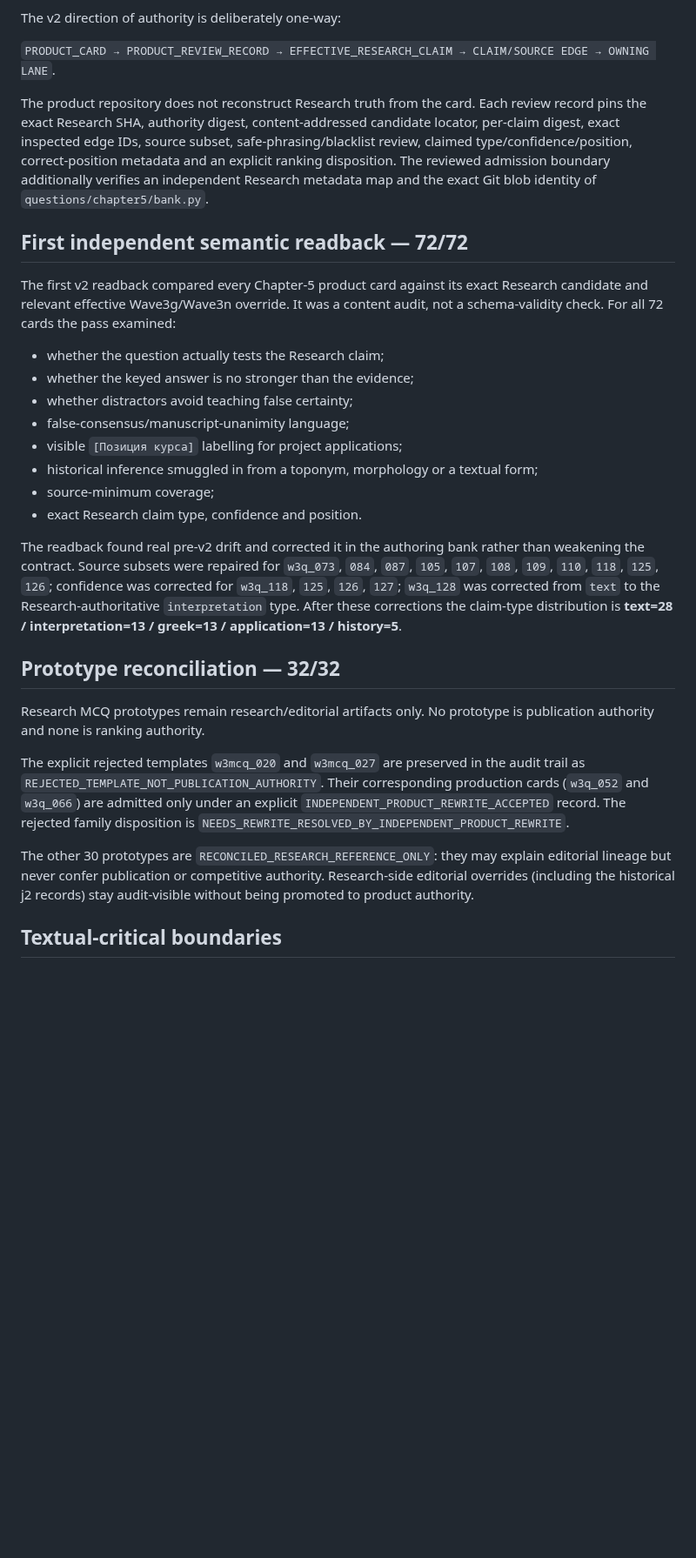
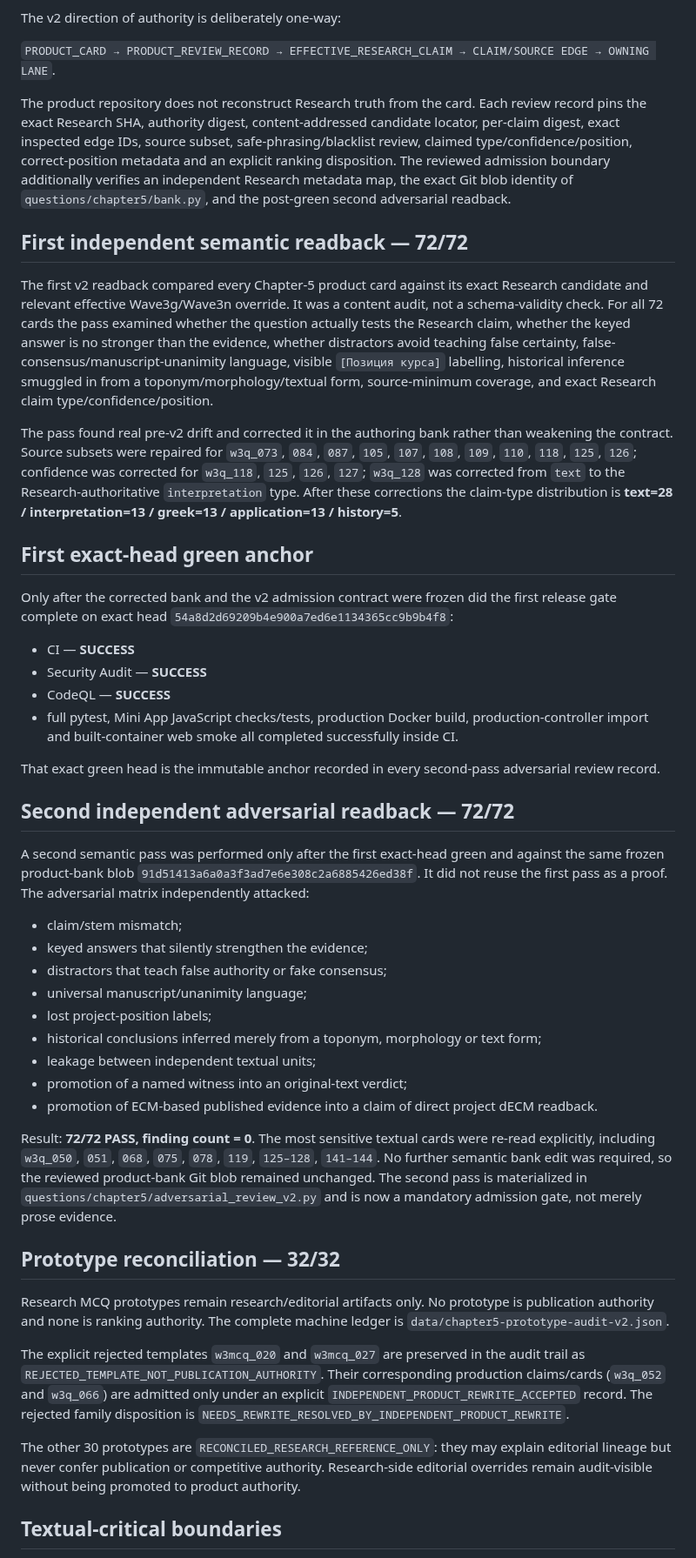
Before and after one commit to FedorMilovanov/bible-bot, a Markdown page: docs/CHAPTER5_RELEASE_AUDIT.md, the part around one of its changes. Shown at 87% size. Drawn GitHub-style; blank space fills up the shorter version.

Commit message:
Finalize Chapter 5 second adversarial readback documentation

```diff
--- a/docs/CHAPTER5_RELEASE_AUDIT.md
+++ b/docs/CHAPTER5_RELEASE_AUDIT.md
@@ -13,30 +13,48 @@ The v2 direction of authority is deliberately one-way:
 
 `PRODUCT_CARD → PRODUCT_REVIEW_RECORD → EFFECTIVE_RESEARCH_CLAIM → CLAIM/SOURCE EDGE → OWNING LANE`.
 
-The product repository does not reconstruct Research truth from the card. Each review record pins the exact Research SHA, authority digest, content-addressed candidate locator, per-claim digest, exact inspected edge IDs, source subset, safe-phrasing/blacklist review, claimed type/confidence/position, correct-position metadata and an explicit ranking disposition. The reviewed admission boundary additionally verifies an independent Research metadata map and the exact Git blob identity of `questions/chapter5/bank.py`.
+The product repository does not reconstruct Research truth from the card. Each review record pins the exact Research SHA, authority digest, content-addressed candidate locator, per-claim digest, exact inspected edge IDs, source subset, safe-phrasing/blacklist review, claimed type/confidence/position, correct-position metadata and an explicit ranking disposition. The reviewed admission boundary additionally verifies an independent Research metadata map, the exact Git blob identity of `questions/chapter5/bank.py`, and the post-green second adversarial readback.
 
 ## First independent semantic readback — 72/72
 
-The first v2 readback compared every Chapter-5 product card against its exact Research candidate and relevant effective Wave3g/Wave3n override. It was a content audit, not a schema-validity check. For all 72 cards the pass examined:
+The first v2 readback compared every Chapter-5 product card against its exact Research candidate and relevant effective Wave3g/Wave3n override. It was a content audit, not a schema-validity check. For all 72 cards the pass examined whether the question actually tests the Research claim, whether the keyed answer is no stronger than the evidence, whether distractors avoid teaching false certainty, false-consensus/manuscript-unanimity language, visible `[Позиция курса]` labelling, historical inference smuggled in from a toponym/morphology/textual form, source-minimum coverage, and exact Research claim type/confidence/position.
 
-- whether the question actually tests the Research claim;
-- whether the keyed answer is no stronger than the evidence;
-- whether distractors avoid teaching false certainty;
-- false-consensus/manuscript-unanimity language;
-- visible `[Позиция курса]` labelling for project applications;
-- historical inference smuggled in from a toponym, morphology or a textual form;
-- source-minimum coverage;
-- exact Research claim type, confidence and position.
+The pass found real pre-v2 drift and corrected it in the authoring bank rather than weakening the contract. Source subsets were repaired for `w3q_073`, `084`, `087`, `105`, `107`, `108`, `109`, `110`, `118`, `125`, `126`; confidence was corrected for `w3q_118`, `125`, `126`, `127`; `w3q_128` was corrected from `text` to the Research-authoritative `interpretation` type. After these corrections the claim-type distribution is **text=28 / interpretation=13 / greek=13 / application=13 / history=5**.
 
-The readback found real pre-v2 drift and corrected it in the authoring bank rather than weakening the contract. Source subsets were repaired for `w3q_073`, `084`, `087`, `105`, `107`, `108`, `109`, `110`, `118`, `125`, `126`; confidence was corrected for `w3q_118`, `125`, `126`, `127`; `w3q_128` was corrected from `text` to the Research-authoritative `interpretation` type. After these corrections the claim-type distribution is **text=28 / interpretation=13 / greek=13 / application=13 / history=5**.
+## First exact-head green anchor
+
+Only after the corrected bank and the v2 admission contract were frozen did the first release gate complete on exact head `54a8d2d69209b4e900a7ed6e1134365cc9b9b4f8`:
+
+- CI — **SUCCESS**
+- Security Audit — **SUCCESS**
+- CodeQL — **SUCCESS**
+- full pytest, Mini App JavaScript checks/tests, production Docker build, production-controller import and built-container web smoke all completed successfully inside CI.
+
+That exact green head is the immutable anchor recorded in every second-pass adversarial review record.
+
+## Second independent adversarial readback — 72/72
+
+A second semantic pass was performed only after the first exact-head green and against the same frozen product-bank blob `91d51413a6a0a3f3ad7e6e308c2a6885426ed38f`. It did not reuse the first pass as a proof. The adversarial matrix independently attacked:
+
+- claim/stem mismatch;
+- keyed answers that silently strengthen the evidence;
+- distractors that teach false authority or fake consensus;
+- universal manuscript/unanimity language;
+- lost project-position labels;
+- historical conclusions inferred merely from a toponym, morphology or text form;
+- leakage between independent textual units;
+- promotion of a named witness into an original-text verdict;
+- promotion of ECM-based published evidence into a claim of direct project dECM readback.
+
+Result: **72/72 PASS, finding count = 0**. The most sensitive textual cards were re-read explicitly, including `w3q_050`, `051`, `068`, `075`, `078`, `119`, `125–128`, `141–144`. No further semantic bank edit was required, so the reviewed product-bank Git blob remained unchanged. The second pass is materialized in `questions/chapter5/adversarial_review_v2.py` and is now a mandatory admission gate, not merely prose evidence.
 
 ## Prototype reconciliation — 32/32
 
-Research MCQ prototypes remain research/editorial artifacts only. No prototype is publication authority and none is ranking authority.
+Research MCQ prototypes remain research/editorial artifacts only. No prototype is publication authority and none is ranking authority. The complete machine ledger is `data/chapter5-prototype-audit-v2.json`.
 
-The explicit rejected templates `w3mcq_020` and `w3mcq_027` are preserved in the audit trail as `REJECTED_TEMPLATE_NOT_PUBLICATION_AUTHORITY`. Their corresponding production cards (`w3q_052` and `w3q_066`) are admitted only under an explicit `INDEPENDENT_PRODUCT_REWRITE_ACCEPTED` record. The rejected family disposition is `NEEDS_REWRITE_RESOLVED_BY_INDEPENDENT_PRODUCT_REWRITE`.
+The explicit rejected templates `w3mcq_020` and `w3mcq_027` are preserved in the audit trail as `REJECTED_TEMPLATE_NOT_PUBLICATION_AUTHORITY`. Their corresponding production claims/cards (`w3q_052` and `w3q_066`) are admitted only under an explicit `INDEPENDENT_PRODUCT_REWRITE_ACCEPTED` record. The rejected family disposition is `NEEDS_REWRITE_RESOLVED_BY_INDEPENDENT_PRODUCT_REWRITE`.
 
-The other 30 prototypes are `RECONCILED_RESEARCH_REFERENCE_ONLY`: they may explain editorial lineage but never confer publication or competitive authority. Research-side editorial overrides (including the historical j2 records) stay audit-visible without being promoted to product authority.
+The other 30 prototypes are `RECONCILED_RESEARCH_REFERENCE_ONLY`: they may explain editorial lineage but never confer publication or competitive authority. Research-side editorial overrides remain audit-visible without being promoted to product authority.
 
 ## Textual-critical boundaries
 
```
Also changed, not shown: other parts of docs/CHAPTER5_RELEASE_AUDIT.md (+2 -2 lines).
